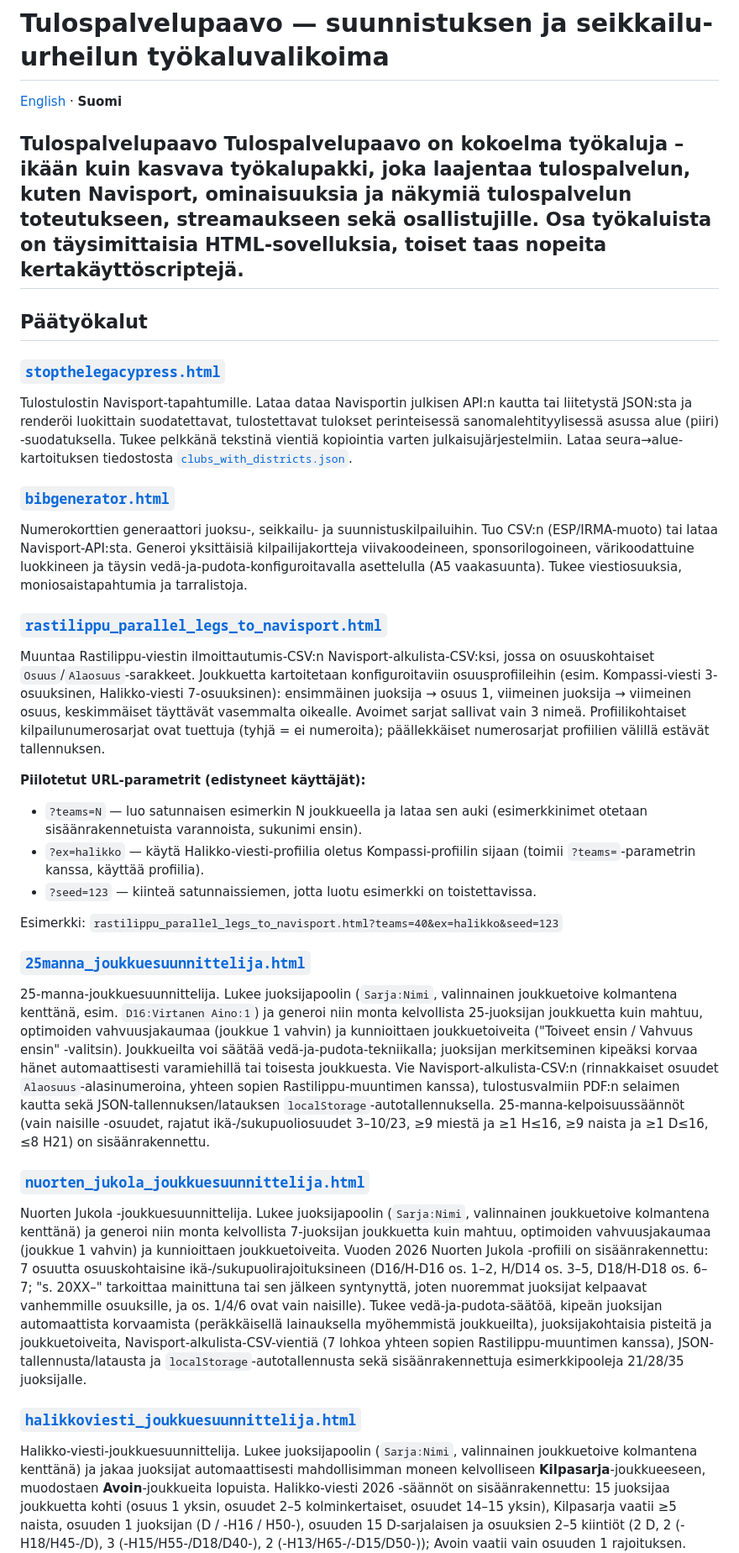
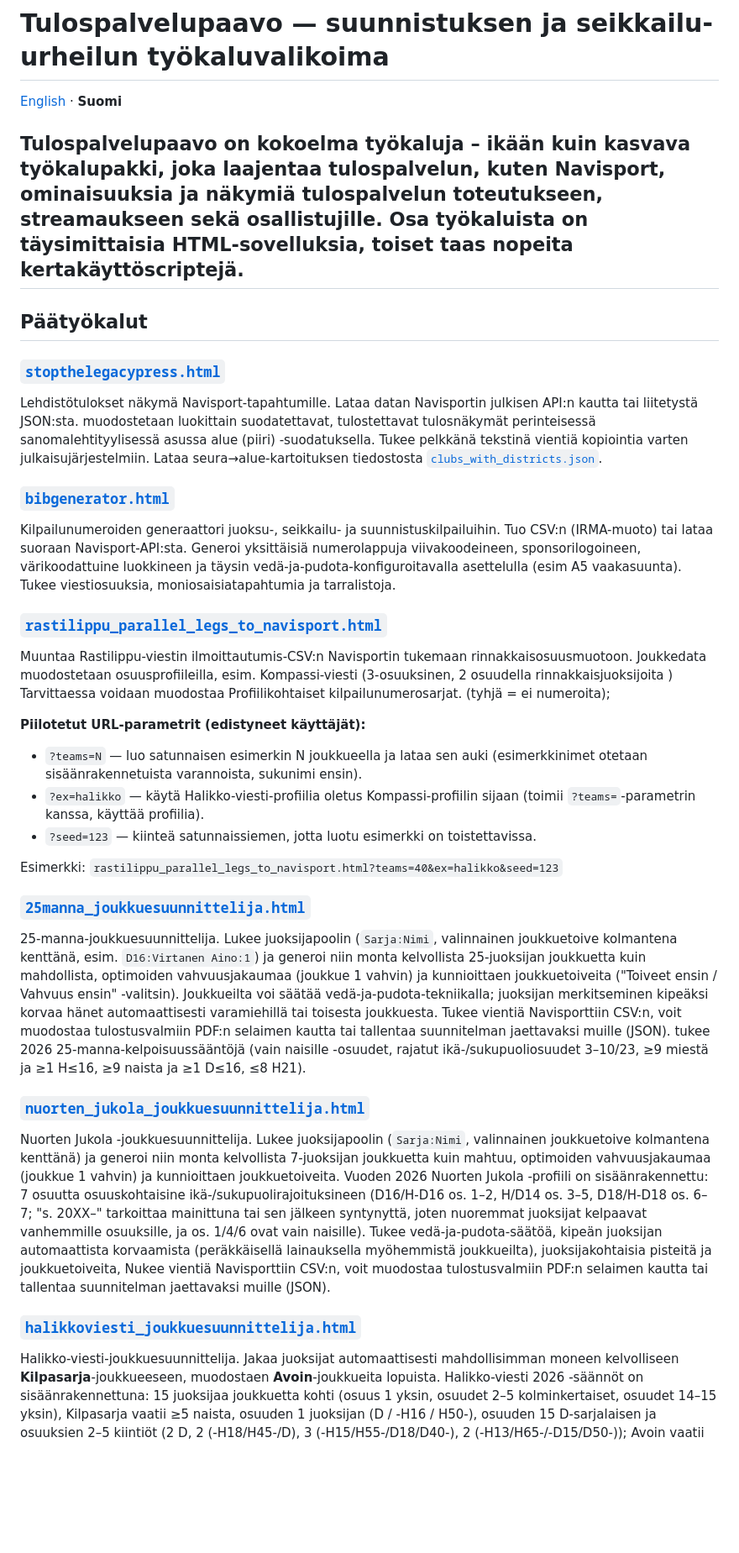
Before and after one commit to Kallio/tulospalvelupaavo, a Markdown page: README.fi.md, the part around one of its changes. Shown at 84% size. Rendered like a GitHub page; blank space fills up the shorter version.

Commit message:
Update README.fi.md
kielenhuoltoa

```diff
--- a/README.fi.md
+++ b/README.fi.md
@@ -2,35 +2,31 @@
 
 [English](README.md) · **Suomi**
 
-**Tulospalvelupaavo** Tulospalvelupaavo on kokoelma työkaluja – ikään kuin kasvava työkalupakki, joka laajentaa tulospalvelun, kuten Navisport, ominaisuuksia ja näkymiä tulospalvelun toteutukseen, streamaukseen sekä osallistujille. Osa työkaluista on täysimittaisia HTML‑sovelluksia, toiset taas nopeita kertakäyttöscriptejä.
+**Tulospalvelupaavo** on kokoelma työkaluja – ikään kuin kasvava työkalupakki, joka laajentaa tulospalvelun, kuten Navisport, ominaisuuksia ja näkymiä tulospalvelun toteutukseen, streamaukseen sekä osallistujille. Osa työkaluista on täysimittaisia HTML‑sovelluksia, toiset taas nopeita kertakäyttöscriptejä.
 ---
 
 ## Päätyökalut
 
 ### [`stopthelegacypress.html`](stopthelegacypress.html)
-Tulostulostin Navisport-tapahtumille. Lataa dataa Navisportin julkisen API:n kautta
-tai liitetystä JSON:sta ja renderöi luokittain suodatettavat, tulostettavat tulokset
+Lehdistötulokset näkymä  Navisport-tapahtumille. Lataa datan Navisportin julkisen API:n kautta
+tai liitetystä JSON:sta. muodostetaan luokittain suodatettavat, tulostettavat tulosnäkymät
 perinteisessä sanomalehtityylisessä asussa alue (piiri) -suodatuksella. Tukee
 pelkkänä tekstinä vientiä kopiointia varten julkaisujärjestelmiin. Lataa
 seura→alue-kartoituksen tiedostosta
 [`clubs_with_districts.json`](clubs_with_districts.json).
 
 ### [`bibgenerator.html`](bibgenerator.html)
-Numerokorttien generaattori juoksu-, seikkailu- ja suunnistuskilpailuihin. Tuo
-CSV:n (ESP/IRMA-muoto) tai lataa Navisport-API:sta. Generoi yksittäisiä
-kilpailijakortteja viivakoodeineen, sponsorilogoineen, värikoodattuine luokkineen
-ja täysin vedä-ja-pudota-konfiguroitavalla asettelulla (A5 vaakasuunta). Tukee
-viestiosuuksia, moniosaistapahtumia ja tarralistoja.
+Kilpailunumeroiden generaattori juoksu-, seikkailu- ja suunnistuskilpailuihin. Tuo
+CSV:n (IRMA-muoto) tai lataa suoraan Navisport-API:sta. Generoi yksittäisiä
+numerolappuja viivakoodeineen, sponsorilogoineen, värikoodattuine luokkineen
+ja täysin vedä-ja-pudota-konfiguroitavalla asettelulla (esim A5 vaakasuunta). Tukee
+viestiosuuksia, moniosaisiatapahtumia ja tarralistoja.
 
 ### [`rastilippu_parallel_legs_to_navisport.html`](rastilippu_parallel_legs_to_navisport.html)
-Muuntaa Rastilippu-viestin ilmoittautumis-CSV:n Navisport-alkulista-CSV:ksi, jossa
-on osuuskohtaiset `Osuus`/`Alaosuus`-sarakkeet. Joukkuetta kartoitetaan
-konfiguroitaviin osuusprofiileihin (esim. Kompassi-viesti 3-osuuksinen,
-Halikko-viesti 7-osuuksinen): ensimmäinen juoksija → osuus 1, viimeinen juoksija →
-viimeinen osuus, keskimmäiset täyttävät vasemmalta oikealle. Avoimet sarjat
-sallivat vain 3 nimeä. Profiilikohtaiset kilpailunumerosarjat ovat tuettuja
-(tyhjä = ei numeroita); päällekkäiset numerosarjat profiilien välillä estävät
-tallennuksen.
+Muuntaa Rastilippu-viestin ilmoittautumis-CSV:n Navisportin tukemaan rinnakkaisosuusmuotoon.
+Joukkedata muodostetaan osuusprofiileilla, esim. Kompassi-viesti (3-osuuksinen, 2 osuudella rinnakkaisjuoksijoita )
+Tarvittaessa voidaan muodostaa Profiilikohtaiset kilpailunumerosarjat.
+(tyhjä = ei numeroita);
 
 **Piilotetut URL-parametrit (edistyneet käyttäjät):**
 - `?teams=N` — luo satunnaisen esimerkin N joukkueella ja lataa sen auki
@@ -44,16 +40,14 @@ Esimerkki: `rastilippu_parallel_legs_to_navisport.html?teams=40&ex=halikko&seed=
 ### [`25manna_joukkuesuunnittelija.html`](25manna_joukkuesuunnittelija.html)
 25-manna-joukkuesuunnittelija. Lukee juoksijapoolin (`Sarja:Nimi`, valinnainen
 joukkuetoive kolmantena kenttänä, esim. `D16:Virtanen Aino:1`) ja generoi niin
-monta kelvollista 25-juoksijan joukkuetta kuin mahtuu, optimoiden
+monta kelvollista 25-juoksijan joukkuetta kuin mahdollista, optimoiden
 vahvuusjakaumaa (joukkue 1 vahvin) ja kunnioittaen joukkuetoiveita
 ("Toiveet ensin / Vahvuus ensin" -valitsin). Joukkueilta voi säätää
 vedä-ja-pudota-tekniikalla; juoksijan merkitseminen kipeäksi korvaa hänet
-automaattisesti varamiehillä tai toisesta joukkuesta. Vie Navisport-alkulista-CSV:n
-(rinnakkaiset osuudet `Alaosuus`-alasinumeroina, yhteen sopien Rastilippu-muuntimen
-kanssa), tulostusvalmiin PDF:n selaimen kautta sekä JSON-tallennuksen/latauksen
-`localStorage`-autotallennuksella. 25-manna-kelpoisuussäännöt (vain naisille
+automaattisesti varamiehillä tai toisesta joukkuesta. Tukee vientiä  Navisporttiin CSV:n, voit muodostaa
+tulostusvalmiin PDF:n selaimen kautta tai tallentaa suunnitelman jaettavaksi muille (JSON). tukee 2026 25-manna-kelpoisuussääntöjä (vain naisille
 -osuudet, rajatut ikä-/sukupuoliosuudet 3–10/23, ≥9 miestä ja ≥1 H≤16, ≥9 naista
-ja ≥1 D≤16, ≤8 H21) on sisäänrakennettu.
+ja ≥1 D≤16, ≤8 H21).
 
 ### [`nuorten_jukola_joukkuesuunnittelija.html`](nuorten_jukola_joukkuesuunnittelija.html)
 Nuorten Jukola -joukkuesuunnittelija. Lukee juoksijapoolin (`Sarja:Nimi`,
@@ -66,16 +60,13 @@ mainittuna tai sen jälkeen syntynyttä, joten nuoremmat juoksijat kelpaavat
 vanhemmille osuuksille, ja os. 1/4/6 ovat vain naisille). Tukee
 vedä-ja-pudota-säätöä, kipeän juoksijan automaattista korvaamista (peräkkäisellä
 lainauksella myöhemmistä joukkueilta), juoksijakohtaisia pisteitä ja
-joukkuetoiveita, Navisport-alkulista-CSV-vientiä (7 lohkoa yhteen sopien
-Rastilippu-muuntimen kanssa), JSON-tallennusta/latausta ja
-`localStorage`-autotallennusta sekä sisäänrakennettuja esimerkkipooleja
-21/28/35 juoksijalle.
+joukkuetoiveita, Nukee vientiä  Navisporttiin CSV:n, voit muodostaa
+tulostusvalmiin PDF:n selaimen kautta tai tallentaa suunnitelman jaettavaksi muille (JSON).
 
 ### [`halikkoviesti_joukkuesuunnittelija.html`](halikkoviesti_joukkuesuunnittelija.html)
-Halikko-viesti-joukkuesuunnittelija. Lukee juoksijapoolin (`Sarja:Nimi`, valinnainen
-joukkuetoive kolmantena kenttänä) ja jakaa juoksijat automaattisesti mahdollisimman
+Halikko-viesti-joukkuesuunnittelija. Jakaa juoksijat automaattisesti mahdollisimman
 moneen kelvolliseen **Kilpasarja**-joukkueeseen, muodostaen **Avoin**-joukkueita
-lopuista. Halikko-viesti 2026 -säännöt on sisäänrakennettu: 15 juoksijaa joukkuetta
+lopuista. Halikko-viesti 2026 -säännöt on sisäänrakennettuna: 15 juoksijaa joukkuetta
 kohti (osuus 1 yksin, osuudet 2–5 kolminkertaiset, osuudet 14–15 yksin),
 Kilpasarja vaatii ≥5 naista, osuuden 1 juoksijan (D / -H16 / H50-), osuuden 15
 D-sarjalaisen ja osuuksien 2–5 kiintiöt (2 D, 2 (-H18/H45-/D), 3 (-H15/H55-/D18/D40-),
```
Also changed, not shown: other parts of README.fi.md (+6 -8 lines).
